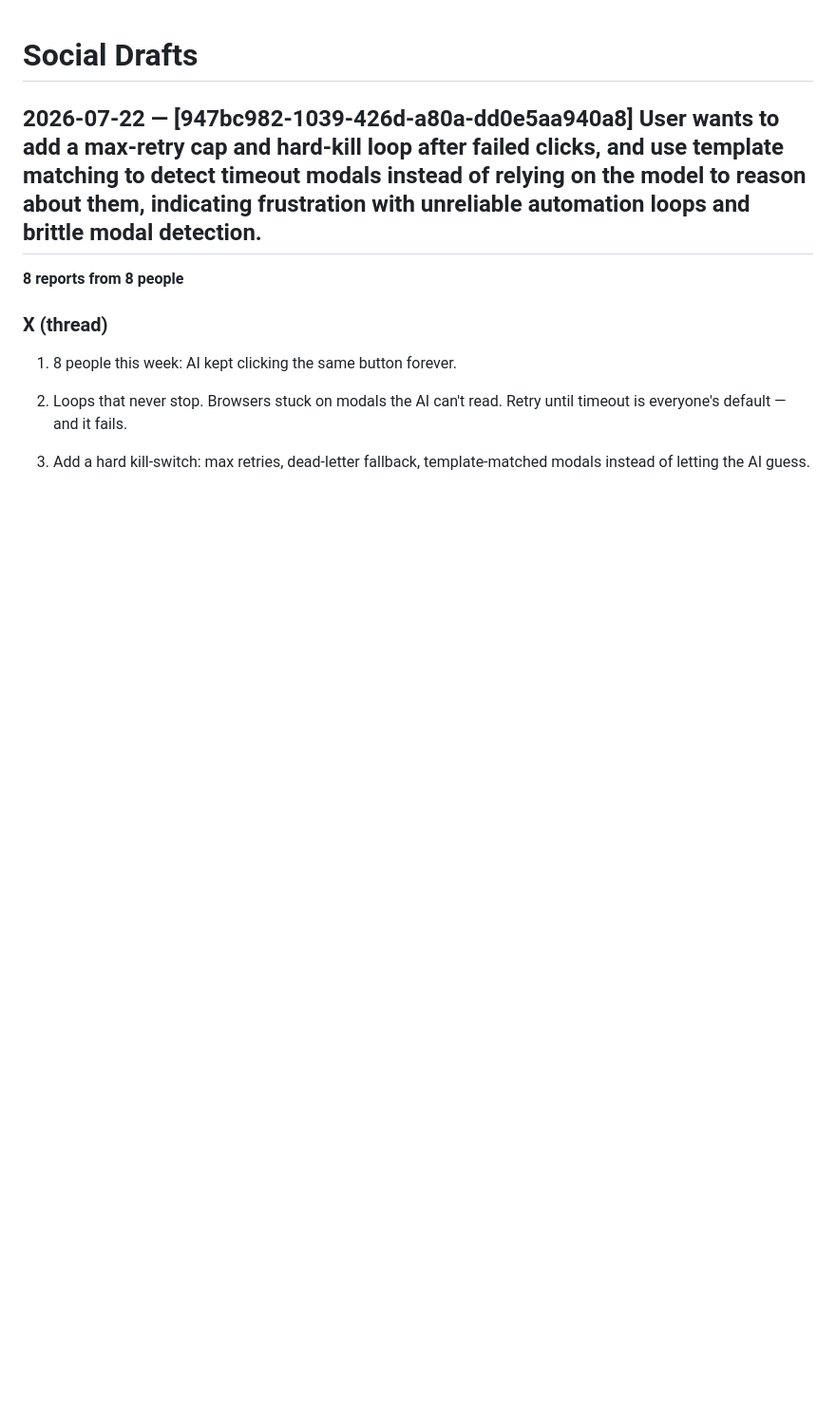
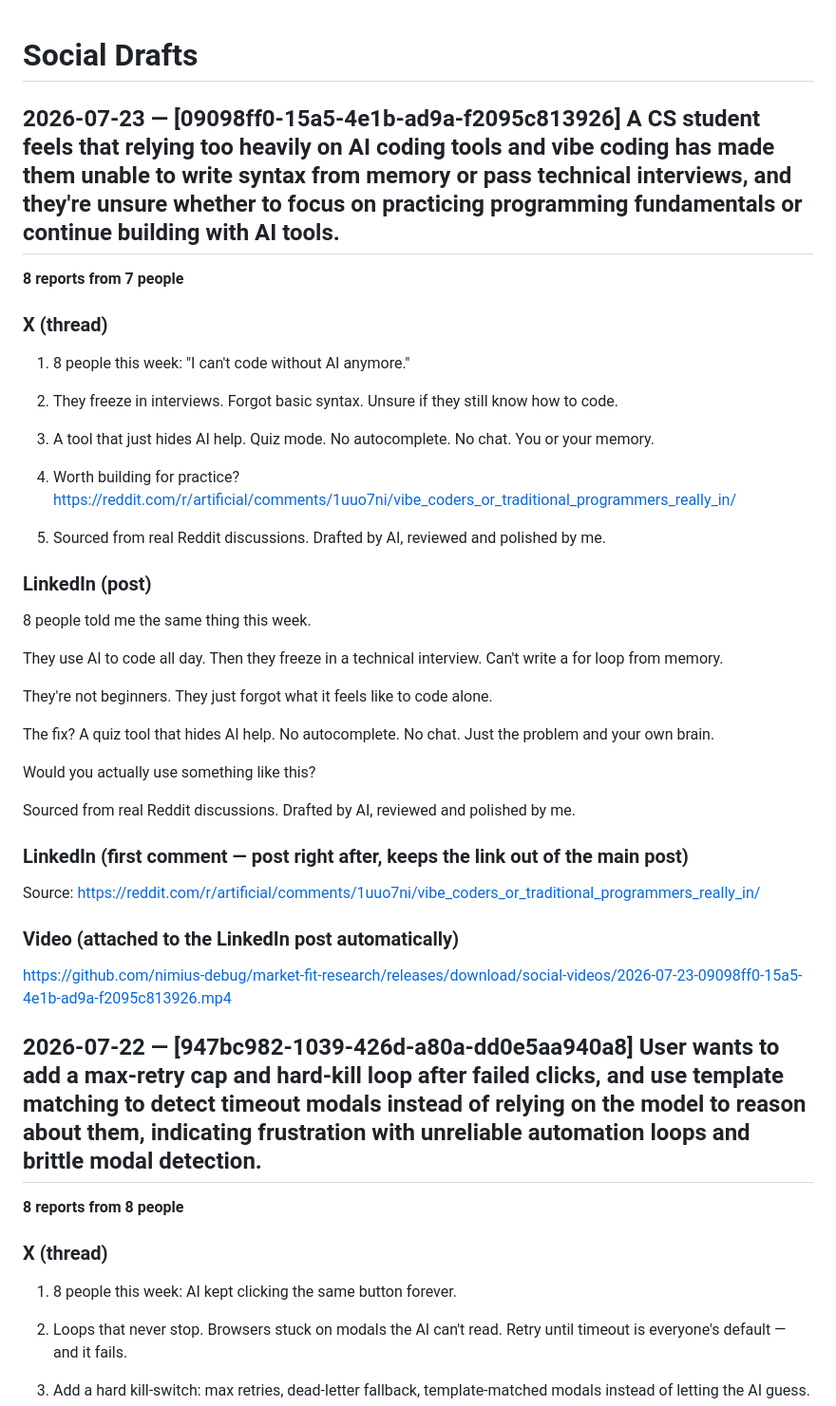
Before and after one commit to nimius-debug/market-fit-research, a Markdown page: SOCIAL_DRAFTS.md, the part around the change. Shown at 95% size. Drawn GitHub-style; blank space fills up the shorter version.

Commit message:
Social draft [skip ci]

```diff
--- a/SOCIAL_DRAFTS.md
+++ b/SOCIAL_DRAFTS.md
@@ -1,4 +1,42 @@
 # Social Drafts
+
+## 2026-07-23 — [09098ff0-15a5-4e1b-ad9a-f2095c813926] A CS student feels that relying too heavily on AI coding tools and vibe coding has made them unable to write syntax from memory or pass technical interviews, and they're unsure whether to focus on practicing programming fundamentals or continue building with AI tools.
+
+**8 reports from 7 people**
+
+### X (thread)
+
+1. 8 people this week: "I can't code without AI anymore."
+
+2. They freeze in interviews. Forgot basic syntax. Unsure if they still know how to code.
+
+3. A tool that just hides AI help. Quiz mode. No autocomplete. No chat. You or your memory.
+
+4. Worth building for practice? https://reddit.com/r/artificial/comments/1uuo7ni/vibe_coders_or_traditional_programmers_really_in/
+
+5. Sourced from real Reddit discussions. Drafted by AI, reviewed and polished by me.
+
+### LinkedIn (post)
+
+8 people told me the same thing this week.
+
+They use AI to code all day. Then they freeze in a technical interview. Can't write a for loop from memory.
+
+They're not beginners. They just forgot what it feels like to code alone.
+
+The fix? A quiz tool that hides AI help. No autocomplete. No chat. Just the problem and your own brain.
+
+Would you actually use something like this?
+
+Sourced from real Reddit discussions. Drafted by AI, reviewed and polished by me.
+
+### LinkedIn (first comment — post right after, keeps the link out of the main post)
+
+Source: https://reddit.com/r/artificial/comments/1uuo7ni/vibe_coders_or_traditional_programmers_really_in/
+
+### Video (attached to the LinkedIn post automatically)
+
+https://github.com/nimius-debug/market-fit-research/releases/download/social-videos/2026-07-23-09098ff0-15a5-4e1b-ad9a-f2095c813926.mp4
 
 ## 2026-07-22 — [947bc982-1039-426d-a80a-dd0e5aa940a8] User wants to add a max-retry cap and hard-kill loop after failed clicks, and use template matching to detect timeout modals instead of relying on the model to reason about them, indicating frustration with unreliable automation loops and brittle modal detection.
 
```
